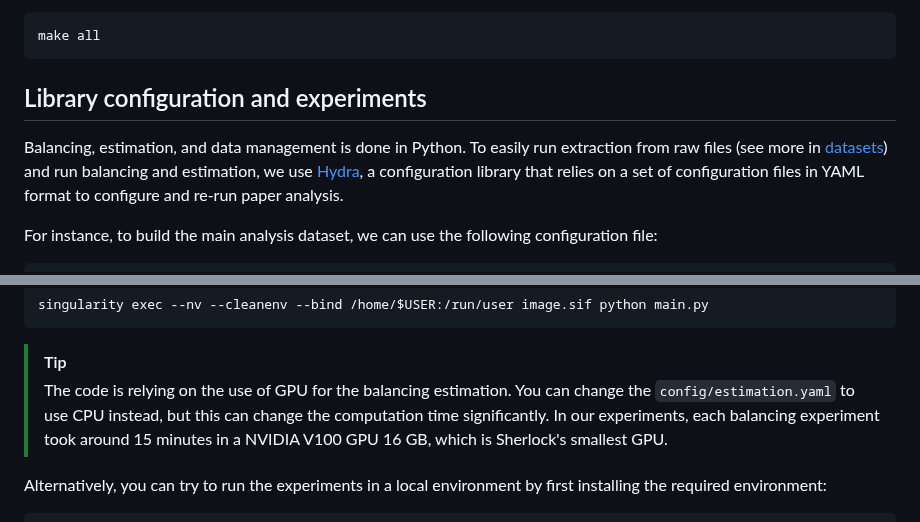
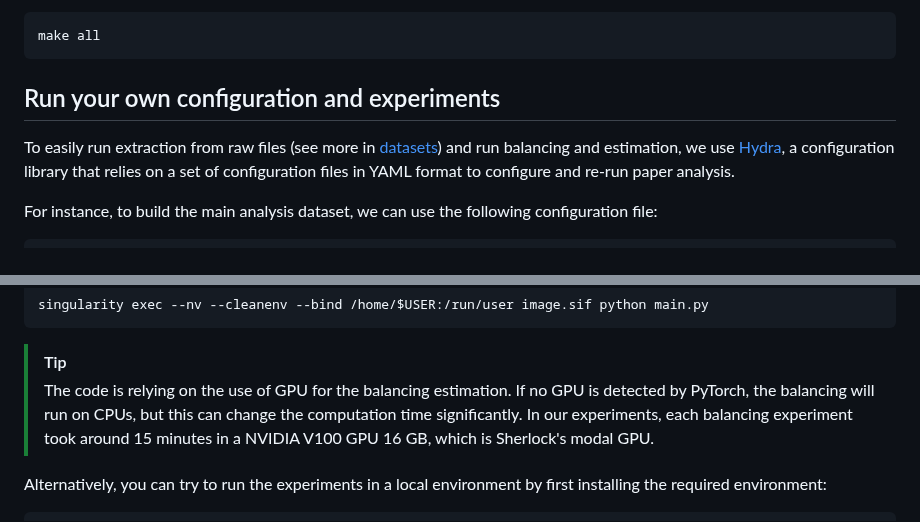
Before and after one commit to echolab-stanford/prescribed_fires, a Markdown page: README.md, 2 parts joined by grey strips. Rendered like a GitHub page.

Commit message:
Update README a bit again!

````diff
--- a/README.md
+++ b/README.md
@@ -30,8 +31,8 @@ Once you have created an environment and changed the configuration files, you ca
 make all
 ```
 
-## Library configuration and experiments
-Balancing, estimation, and data management is done in Python. To easily run extraction from raw files (see more in [datasets](#datasets)) and run balancing and estimation, we use [Hydra][1], a configuration library that relies on a set of configuration files in YAML format to configure and re-run paper analysis.
+## Run your own configuration and experiments
+To easily run extraction from raw files (see more in [datasets](#datasets)) and run balancing and estimation, we use [Hydra][1], a configuration library that relies on a set of configuration files in YAML format to configure and re-run paper analysis.
 
 For instance, to build the main analysis dataset, we can use the following configuration file:
 
@@ -74,7 +75,7 @@ singularity exec --nv --cleanenv --bind /home/$USER:/run/user image.sif python m
 ```
 
 >[!TIP]
->The code is relying on the use of GPU for the balancing estimation. You can change the `config/estimation.yaml` to use CPU instead, but this can change the computation time significantly. In our experiments, each balancing experiment took around 15 minutes in a NVIDIA V100 GPU 16 GB, which is Sherlock's smallest GPU.
+>The code is relying on the use of GPU for the balancing estimation. If no GPU is detected by PyTorch, the balancing will run on CPUs, but this can change the computation time significantly. In our experiments, each balancing experiment took around 15 minutes in a NVIDIA V100 GPU 16 GB, which is Sherlock's modal GPU.
 
 Alternatively, you can try to run the experiments in a local environment by first installing the required environment:
 
````
Also changed, not shown: other parts of README.md (+2 -1 lines).
